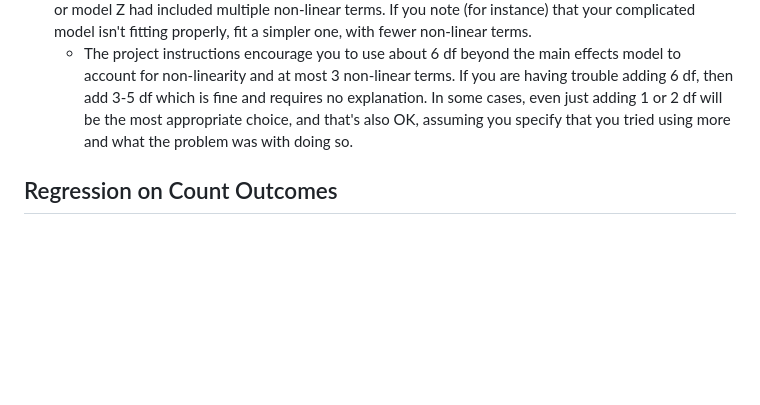
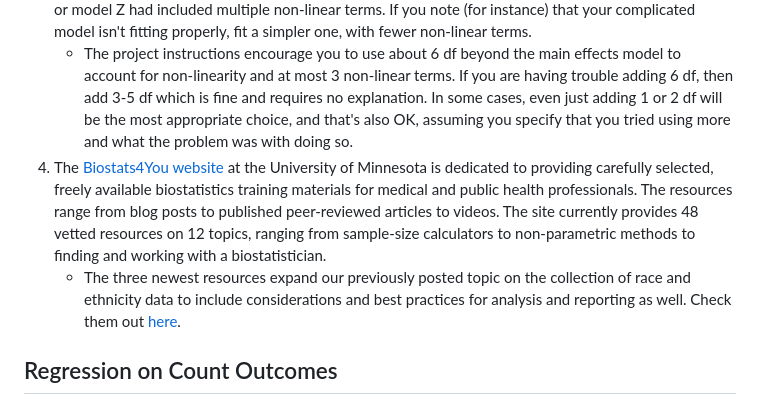
Before and after one commit to THOMASELOVE/432-classes-2025, a Markdown page: class17/README.md, the part around the change. Rendered like a GitHub page; blank space fills up the shorter version.

```diff
--- a/class17/README.md
+++ b/class17/README.md
@@ -18,6 +18,8 @@ Class | Date | HTML | Word | Quarto .qmd | Recording
 2. The latest version of RStudio (ver 2024.12.1+563) is [available now](https://posit.co/download/rstudio-desktop/) and should be safe for you to download and use. The latest version of R, version 4.4.3, is [also now available](https://cran.case.edu/). I encouraged you to upgrade to these over Spring Break, but if you haven't done it, please do it now. Either version 4.4.2 or 4.4.3 of R is OK for the rest of this semester.
 3. In **Project A**, I think that every student who came to me over the break with a problem fitting a model B or model Z had included multiple non-linear terms. If you note (for instance) that your complicated model isn't fitting properly, fit a simpler one, with fewer non-linear terms.
     - The project instructions encourage you to use about 6 df beyond the main effects model to account for non-linearity and at most 3 non-linear terms. If you are having trouble adding 6 df, then add 3-5 df which is fine and requires no explanation. In some cases, even just adding 1 or 2 df will be the most appropriate choice, and that's also OK, assuming you specify that you tried using more and what the problem was with doing so.
+4. The [Biostats4You website](https://biostats4you.umn.edu/) at the University of Minnesota is dedicated to providing carefully selected, freely available biostatistics training materials for medical and public health professionals. The resources range from blog posts to published peer-reviewed articles to videos. The site currently provides 48 vetted resources on 12 topics, ranging from sample-size calculators to non-parametric methods to finding and working with a biostatistician.
+    - The three newest resources expand our previously posted topic on the collection of race and ethnicity data to include considerations and best practices for analysis and reporting as well. Check them out [here](https://biostats4you.umn.edu/taxonomy/term/51).
 
 ## Regression on Count Outcomes
 
```
